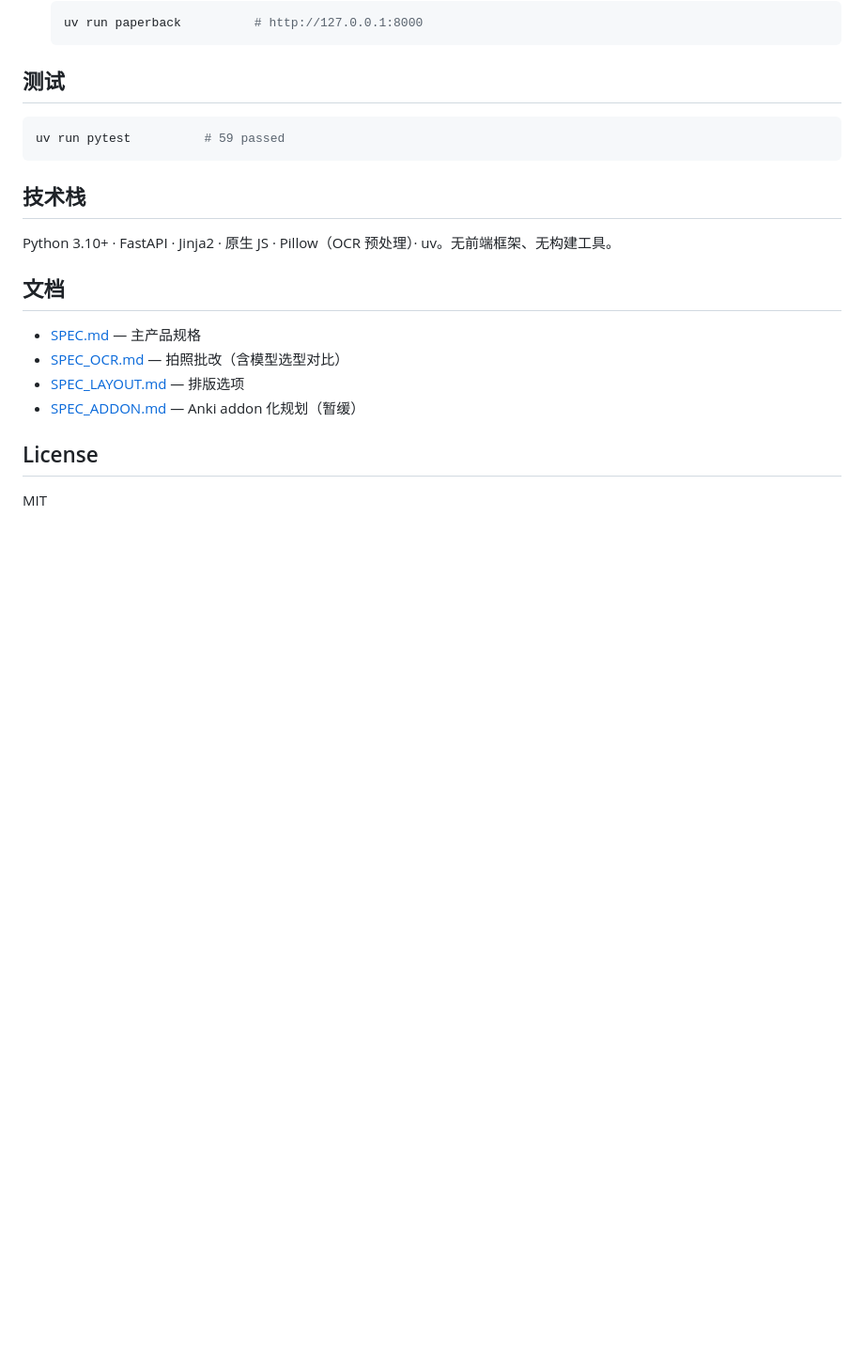
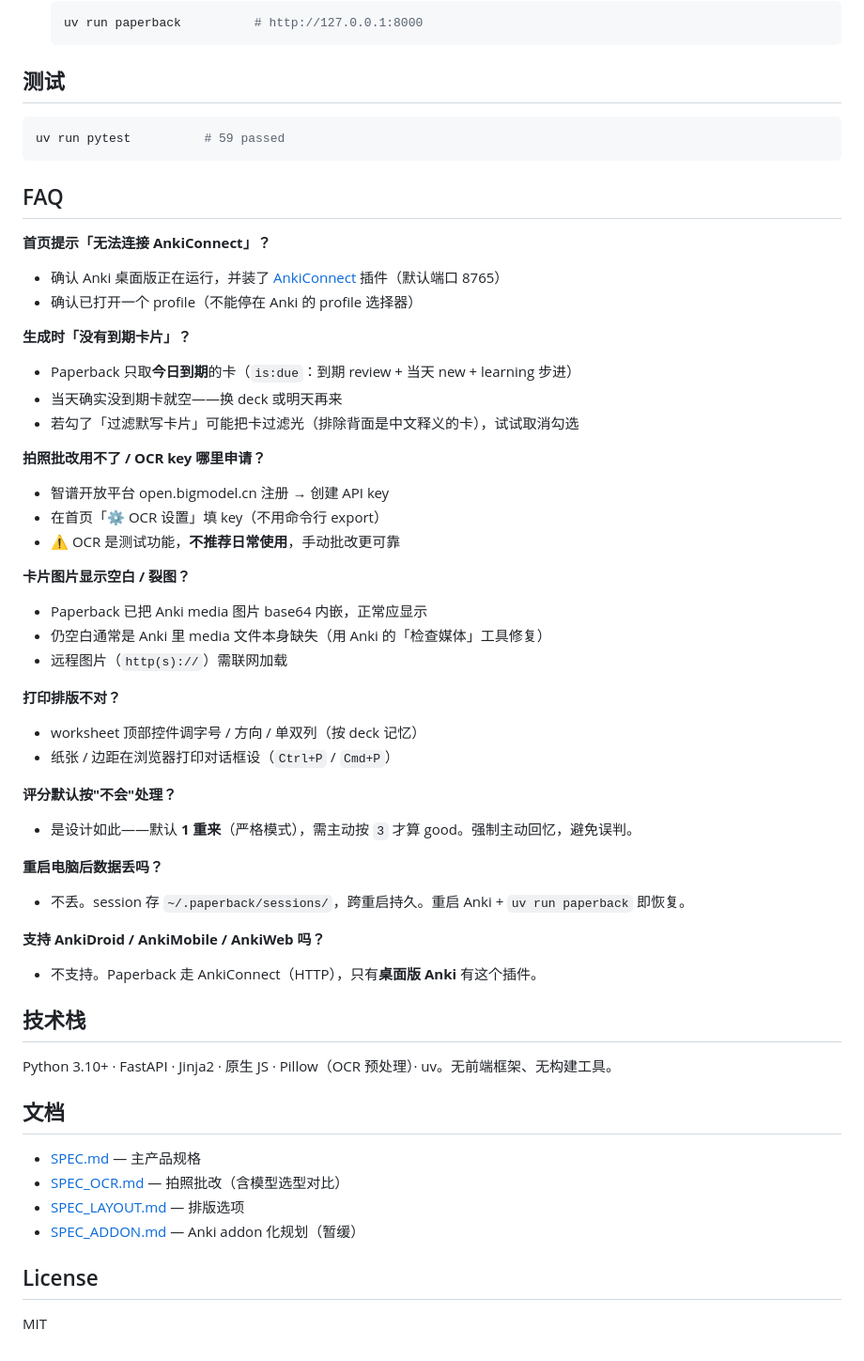
Before and after one commit to xmonkey/paperback, a Markdown page: README.md, the part around the change. Shown at 94% size. Rendered like a GitHub page; blank space fills up the shorter version.

````diff
--- a/README.md
+++ b/README.md
@@ -145,6 +145,40 @@ OCR 走 `/settings` 网页页（推荐）。其他走环境变量：
 uv run pytest          # 59 passed
 ```
 
+## FAQ
+
+**首页提示「无法连接 AnkiConnect」？**
+- 确认 Anki 桌面版正在运行，并装了 [AnkiConnect](https://foosoft.net/projects/anki-connect/) 插件（默认端口 8765）
+- 确认已打开一个 profile（不能停在 Anki 的 profile 选择器）
+
+**生成时「没有到期卡片」？**
+- Paperback 只取**今日到期**的卡（`is:due`：到期 review + 当天 new + learning 步进）
+- 当天确实没到期卡就空——换 deck 或明天再来
+- 若勾了「过滤默写卡片」可能把卡过滤光（排除背面是中文释义的卡），试试取消勾选
+
+**拍照批改用不了 / OCR key 哪里申请？**
+- 智谱开放平台 open.bigmodel.cn 注册 → 创建 API key
+- 在首页「⚙ OCR 设置」填 key（不用命令行 export）
+- ⚠️ OCR 是测试功能，**不推荐日常使用**，手动批改更可靠
+
+**卡片图片显示空白 / 裂图？**
+- Paperback 已把 Anki media 图片 base64 内嵌，正常应显示
+- 仍空白通常是 Anki 里 media 文件本身缺失（用 Anki 的「检查媒体」工具修复）
+- 远程图片（`http(s)://`）需联网加载
+
+**打印排版不对？**
+- worksheet 顶部控件调字号 / 方向 / 单双列（按 deck 记忆）
+- 纸张 / 边距在浏览器打印对话框设（`Ctrl+P` / `Cmd+P`）
+
+**评分默认按"不会"处理？**
+- 是设计如此——默认 **1 重来**（严格模式），需主动按 `3` 才算 good。强制主动回忆，避免误判。
+
+**重启电脑后数据丢吗？**
+- 不丢。session 存 `~/.paperback/sessions/`，跨重启持久。重启 Anki + `uv run paperback` 即恢复。
+
+**支持 AnkiDroid / AnkiMobile / AnkiWeb 吗？**
+- 不支持。Paperback 走 AnkiConnect（HTTP），只有**桌面版 Anki** 有这个插件。
+
 ## 技术栈
 
 Python 3.10+ · FastAPI · Jinja2 · 原生 JS · Pillow（OCR 预处理）· uv。无前端框架、无构建工具。
````
Also changed, not shown: README.en.md (+34 -0 lines).
